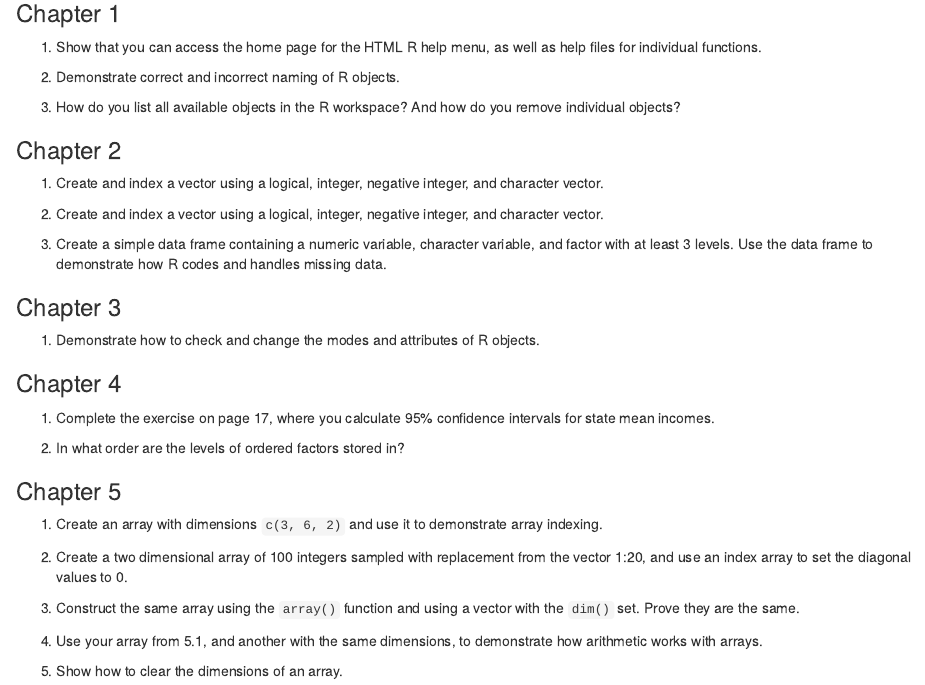
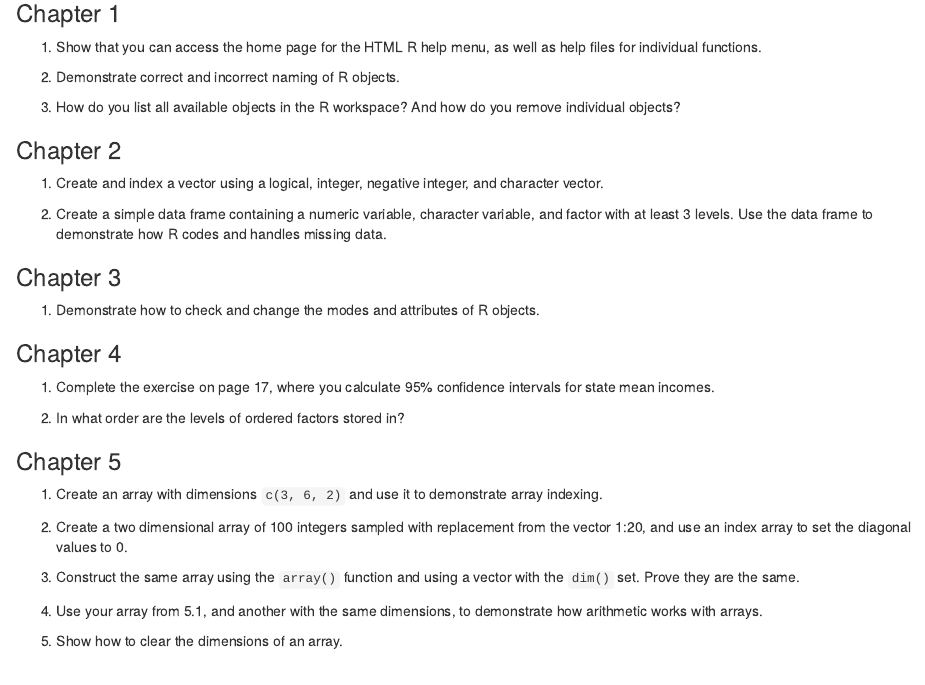
Before and after one commit to talbano/edps-845, an R Markdown document (A1.Rmd): the page in a window 1100 px wide, from 400 px down. Rendered offline with R 4.5, knitr and Pandoc, with nearby package versions.

Commit message:
Update A1.Rmd

```diff
--- a/A1.Rmd
+++ b/A1.Rmd
@@ -29,9 +29,7 @@ Your file should have an Rmd extension, and you should check that it compiles to
 
 1. Create and index a vector using a logical, integer, negative integer, and character vector.
 
-2. Create and index a vector using a logical, integer, negative integer, and character vector.
-
-3. Create a simple data frame containing a numeric variable, character variable, and factor with at least 3 levels. Use the data frame to demonstrate how R codes and handles missing data.
+2. Create a simple data frame containing a numeric variable, character variable, and factor with at least 3 levels. Use the data frame to demonstrate how R codes and handles missing data.
 
 ### Chapter 3
 
```
